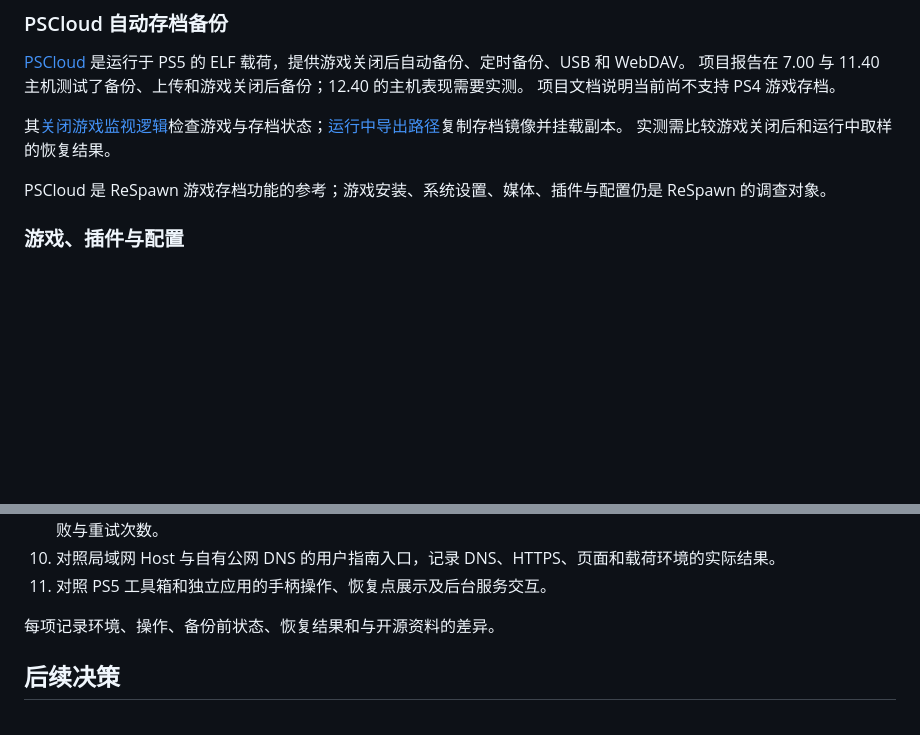
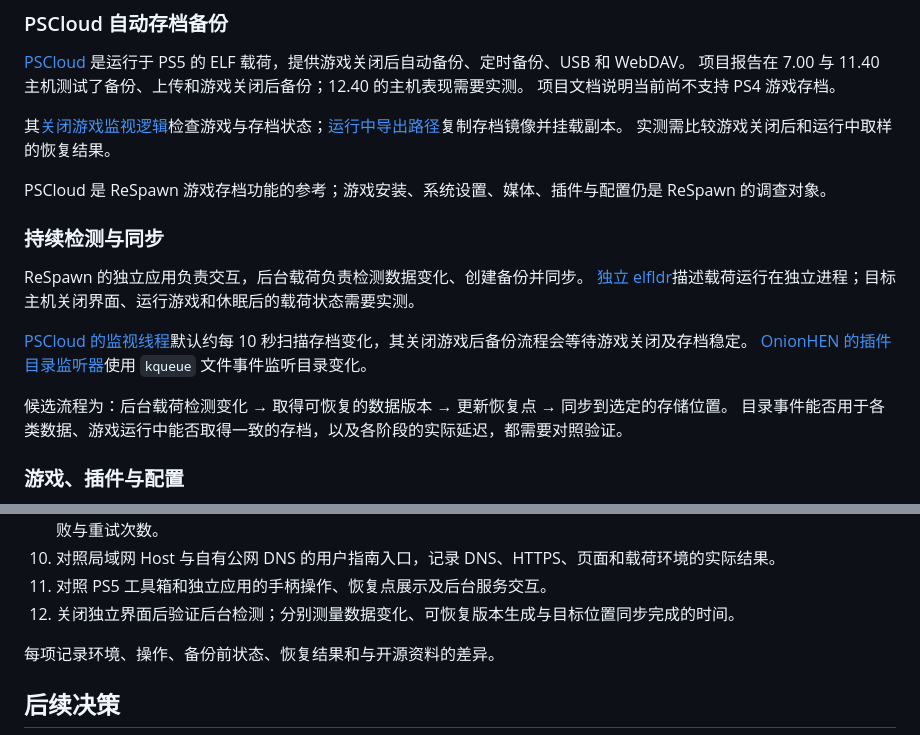
Before and after one commit to penguinyzsh/restore, a Markdown page: docs/research/ps5-backup-capabilities.md, 2 parts joined by grey strips. GitHub-like rendering; blank space fills up the shorter version.

Commit message:
docs: 调查后台变化检测与同步

```diff
--- a/docs/research/ps5-backup-capabilities.md
+++ b/docs/research/ps5-backup-capabilities.md
@@ -57,6 +57,17 @@ P2JB 项目给出的约 50 分钟属于该路径的说明，不用于代表 Rela
 实测需比较游戏关闭后和运行中取样的恢复结果。
 
 PSCloud 是 ReSpawn 游戏存档功能的参考；游戏安装、系统设置、媒体、插件与配置仍是 ReSpawn 的调查对象。
+
+### 持续检测与同步
+
+ReSpawn 的独立应用负责交互，后台载荷负责检测数据变化、创建备份并同步。
+[独立 elfldr](https://github.com/ps5-payload-dev/elfldr/blob/2a8da002e5292481ea964daa7342bbf4855f4c33/README.md)描述载荷运行在独立进程；目标主机关闭界面、运行游戏和休眠后的载荷状态需要实测。
+
+[PSCloud 的监视线程](https://github.com/JakeBusler/PS5-Cloud-Save/blob/b85b99c082243212e613b68790736348c75d448e/ps5/dashboard.c#L2950-L2988)默认约每 10 秒扫描存档变化，其关闭游戏后备份流程会等待游戏关闭及存档稳定。
+[OnionHEN 的插件目录监听器](https://github.com/aydencharles/onionHEN/blob/6148af91bdb24899d44ad386db4cc5189b97f43e/source/daemon/source/plugin_directory_watcher.cpp#L98-L160)使用 `kqueue` 文件事件监听目录变化。
+
+候选流程为：后台载荷检测变化 → 取得可恢复的数据版本 → 更新恢复点 → 同步到选定的存储位置。
+目录事件能否用于各类数据、游戏运行中能否取得一致的存档，以及各阶段的实际延迟，都需要对照验证。
 
 ### 游戏、插件与配置
 
@@ -131,6 +142,7 @@ WebKit Autoloader 项目提到通过互联网上的 DNS 服务器加载 WebKit
 9. 分别记录重启后进入主界面、启动入口、利用链执行、载荷加载、备份取回、数据写回和游戏重新读取的耗时，以及失败与重试次数。
 10. 对照局域网 Host 与自有公网 DNS 的用户指南入口，记录 DNS、HTTPS、页面和载荷环境的实际结果。
 11. 对照 PS5 工具箱和独立应用的手柄操作、恢复点展示及后台服务交互。
+12. 关闭独立界面后验证后台检测；分别测量数据变化、可恢复版本生成与目标位置同步完成的时间。
 
 每项记录环境、操作、备份前状态、恢复结果和与开源资料的差异。
 
```
